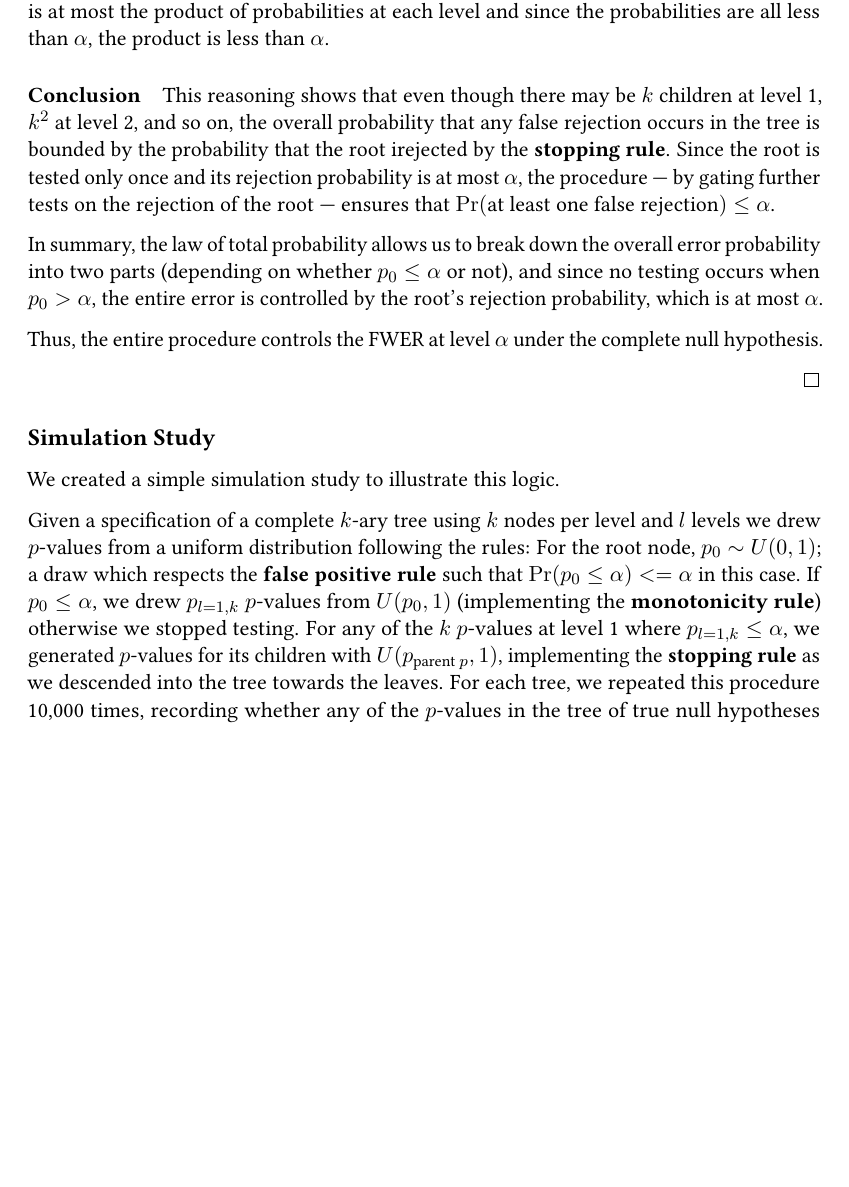
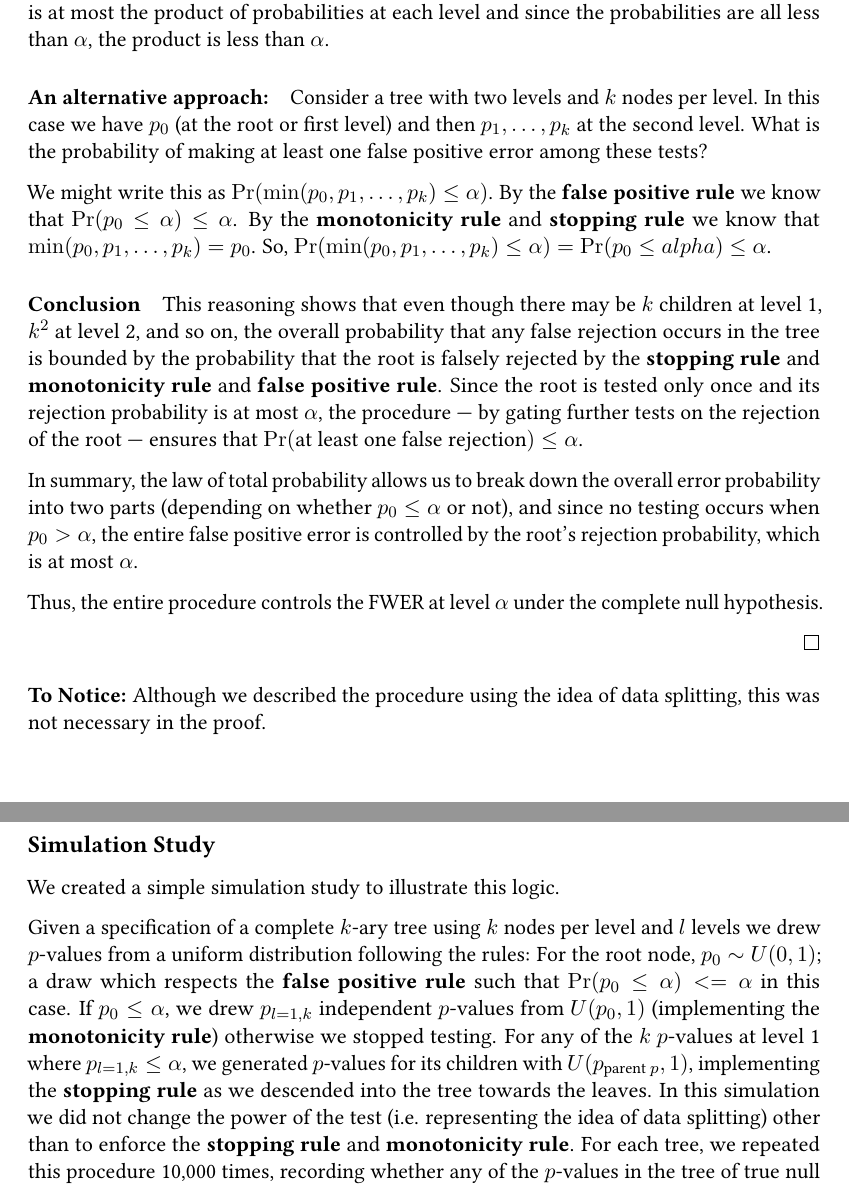
Before and after one commit to bowers-illinois-edu/test_performance_sims, a LaTeX document (Paper/theory.tex): part of page 5 of 8 before the commit and two parts of pages 5 and 6 of 8 after it, the two joined at a grey line, cut so that both start at the same text, the shorter picture padded with empty space. Compiled offline with pdfLaTeX.

Commit message:
Add theory.tex

```diff
--- a/Paper/theory.tex
+++ b/Paper/theory.tex
@@ -372,25 +374,44 @@ indices, or other multi-item scores.
   since the probabilities are all less than $\alpha$, the product is less than
   $\alpha$.
 
+\paragraph*{An alternative approach:}
+
+Consider a tree with two levels and $k$ nodes per level. In this case we have
+$p_0$ (at the root or first level) and then $p_1, \ldots, p_k$ at the second
+level. What is the probability of making at least one false positive error
+among these tests?
+
+We might write this as $\Pr(\min(p_0,p_1,\ldots,p_k) \le \alpha)$. By the
+\textbf{false positive rule} we know that $\Pr(p_0 \le \alpha) \le \alpha$. By
+the \textbf{monotonicity rule} and \textbf{stopping rule} we know that
+$\min(p_0,p_1,\ldots,p_k) = p_0$. So, $\Pr(\min(p_0,p_1,\ldots,p_k) \le
+\alpha)=\Pr(p_0 \le alpha) \le \alpha$.
+
+
   \paragraph*{Conclusion}
 
   This reasoning shows that even though there may be $k$ children at level 1,
   $k^2$ at level 2, and so on, the overall probability that any false rejection
-  occurs in the tree is bounded by the probability that the root i%s falsely
-  rejected by the \textbf{stopping rule}. Since the root is tested only once
-  and its rejection probability is at most $\alpha$, the procedure --- by
-  gating further tests on the rejection of the root --- ensures that
-  $\Pr(\text{at least one false rejection}) \le \alpha$.
+  occurs in the tree is bounded by the probability that the root is falsely
+  rejected by the \textbf{stopping rule} and \textbf{monotonicity rule} and
+  \textbf{false positive rule}. Since the root is tested only once and its
+  rejection probability is at most $\alpha$, the procedure --- by gating
+  further tests on the rejection of the root --- ensures that $\Pr(\text{at
+  least one false rejection}) \le \alpha$.
 
   In summary, the law of total probability allows us to break down the overall
   error probability into two parts (depending on whether $p_0 \le \alpha$ or
-  not), and since no testing occurs when $p_0 > \alpha$, the entire error is
-  controlled by the root’s rejection probability, which is at most $\alpha$.
+  not), and since no testing occurs when $p_0 > \alpha$, the entire false
+  positive error is controlled by the root’s rejection probability, which is at
+  most $\alpha$.
 
   Thus, the entire procedure controls the FWER at level $\alpha$ under the
   complete null hypothesis.
 
 \end{proof}
+
+\textbf{To Notice:} Although we described the procedure using the idea of data
+splitting, this was not necessary in the proof.
 
 \subsection*{Simulation Study}
 
@@ -400,15 +421,17 @@ Given a specification of a complete $k$-ary tree using $k$ nodes per level and
 $l$ levels we drew $p$-values from a uniform distribution following the rules:
 For the root node, $p_0 \sim U(0,1)$; a draw which respects the \textbf{false
 positive rule} such that $\Pr(p_0 \le \alpha) <= \alpha$ in this case. If $p_0
-\le \alpha$, we drew $p_{l=1,k}$ $p$-values from $U(p_0,1)$ (implementing the
-\textbf{monotonicity rule}) otherwise we stopped testing. For any of the $k$
-$p$-values at level 1 where $p_{l=1,k} \le \alpha$, we generated $p$-values for
-its children with $U(p_{\text{parent $p$}},1)$, implementing the
-\textbf{stopping rule} as we descended into the tree towards the leaves. For
-each tree, we repeated this procedure 10,000 times, recording whether any of
-the $p$-values in the tree of true null hypotheses were $\le \alpha$. The
-proportion of simulations with at least one such false rejection is a measure
-of the FWER.
+\le \alpha$, we drew $p_{l=1,k}$ independent $p$-values from $U(p_0,1)$
+(implementing the \textbf{monotonicity rule}) otherwise we stopped testing. For
+any of the $k$ $p$-values at level 1 where $p_{l=1,k} \le \alpha$, we generated
+$p$-values for its children with $U(p_{\text{parent $p$}},1)$, implementing the
+\textbf{stopping rule} as we descended into the tree towards the leaves. In
+this simulation we did not change the power of the test (i.e. representing the
+idea of data splitting) other than to enforce the \textbf{stopping rule} and
+\textbf{monotonicity rule}. For each tree, we repeated this procedure 10,000
+times, recording whether any of the $p$-values in the tree of true null
+hypotheses were $\le \alpha$. The proportion of simulations with at least one
+such false rejection is a measure of the FWER.
 
 % see Simple_analysis/results_exploration.R
 Table~\ref{tab:weak_control_sim} shows the results. Whether the tree has 2
```
Also changed, not shown: Paper/theory.tex (15 more changed lines).
